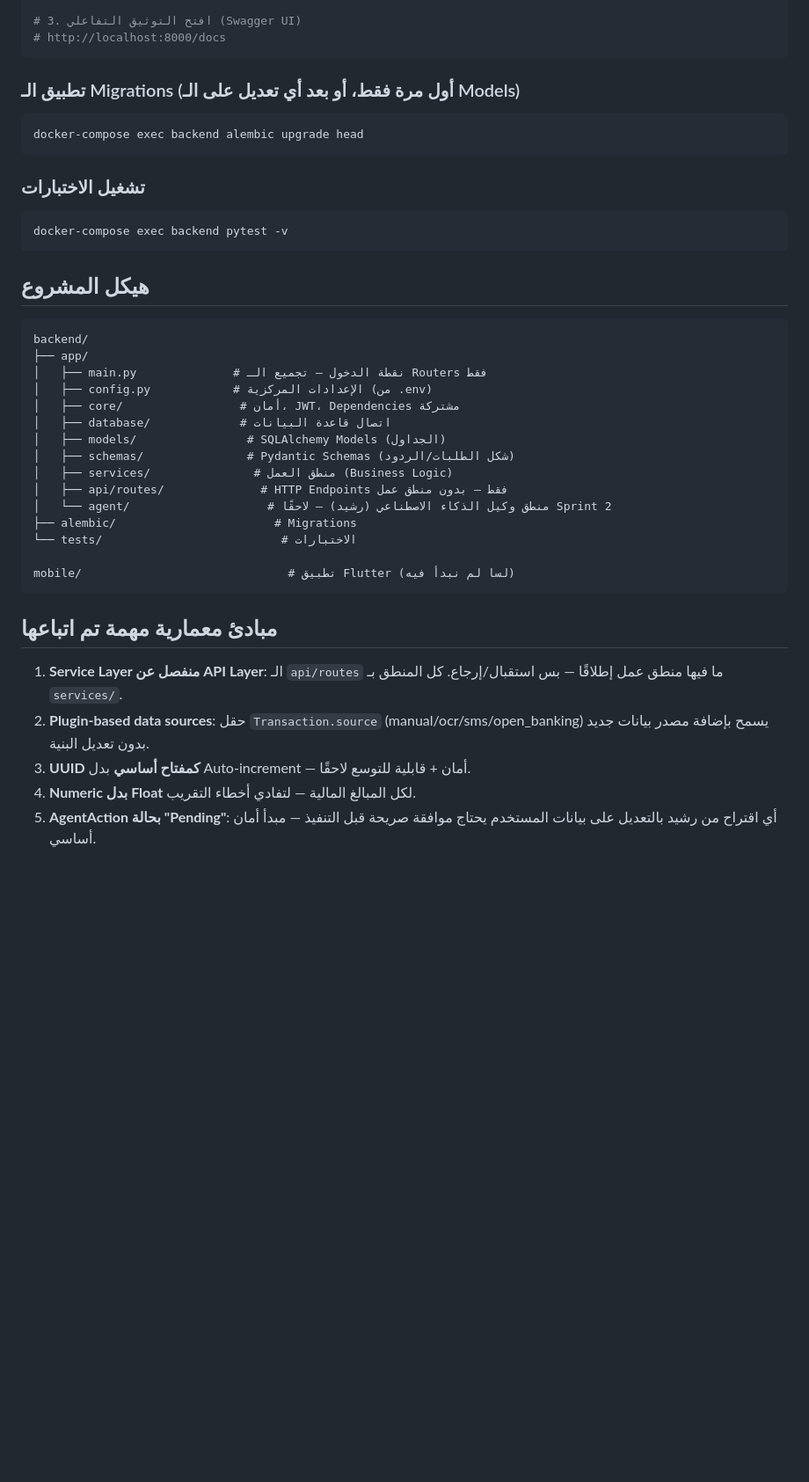
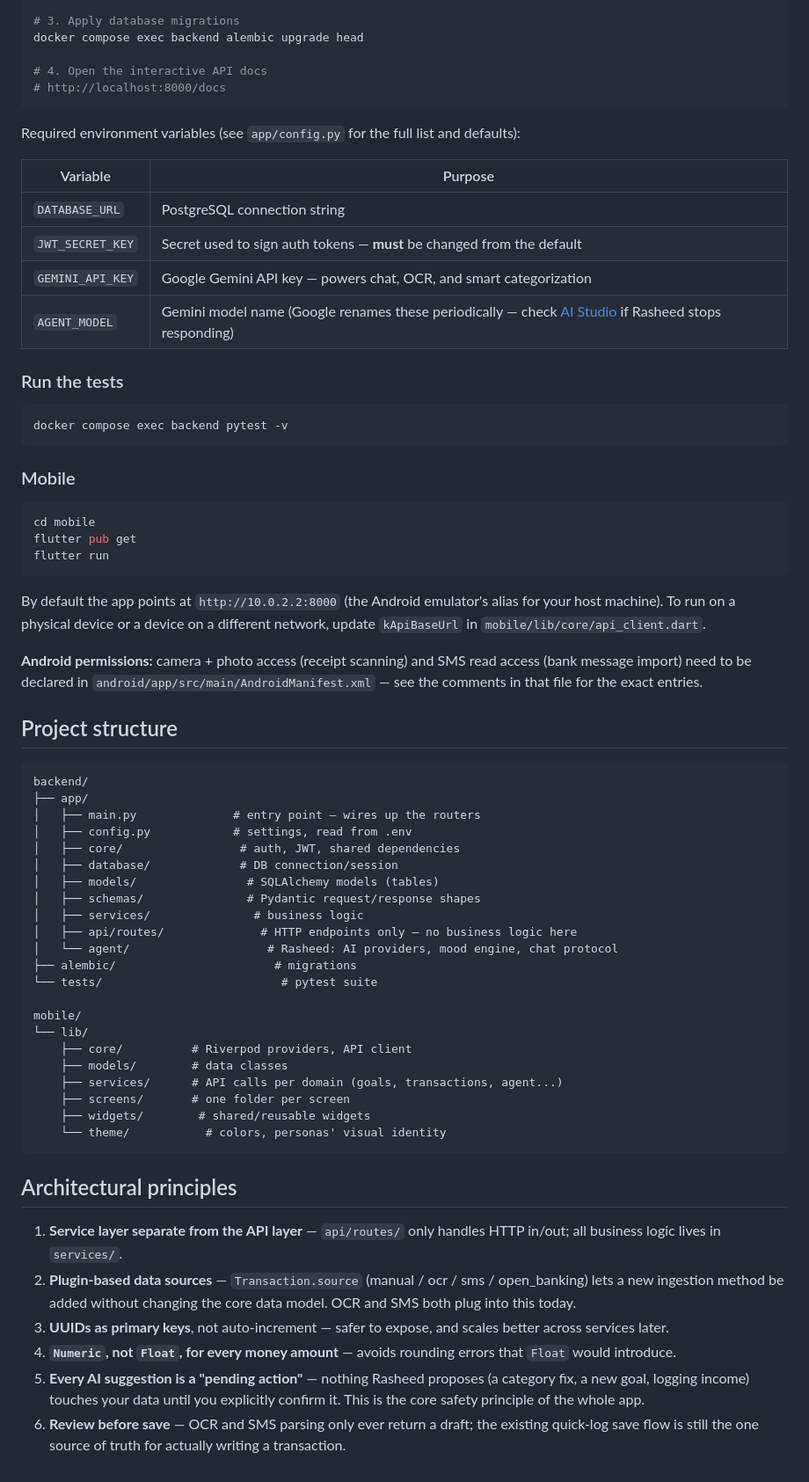
Before and after one commit to Ahmadi22na/finance-savings-agent, a Markdown page: README.md, the part around one of its changes. Shown at 88% size. GitHub-like rendering; blank space fills up the shorter version.

````diff
--- a/README.md
+++ b/README.md
@@ -48,44 +84,85 @@ docker-compose up --build
 
-# 3. افتح التوثيق التفاعلي (Swagger UI)
+# 3. Apply database migrations
+docker compose exec backend alembic upgrade head
+
+# 4. Open the interactive API docs
 # http://localhost:8000/docs
 ```
 
-### تطبيق الـ Migrations (أول مرة فقط، أو بعد أي تعديل على الـ Models)
+Required environment variables (see `app/config.py` for the full list and
+defaults):
+
+| Variable | Purpose |
+|---|---|
+| `DATABASE_URL` | PostgreSQL connection string |
+| `JWT_SECRET_KEY` | Secret used to sign auth tokens — **must** be changed from the default |
+| `GEMINI_API_KEY` | Google Gemini API key — powers chat, OCR, and smart categorization |
+| `AGENT_MODEL` | Gemini model name (Google renames these periodically — check [AI Studio](https://aistudio.google.com) if Rasheed stops responding) |
+
+### Run the tests
 
 ```bash
-docker-compose exec backend alembic upgrade head
+docker compose exec backend pytest -v
 ```
 
-### تشغيل الاختبارات
+### Mobile
 
 ```bash
-docker-compose exec backend pytest -v
+cd mobile
+flutter pub get
+flutter run
 ```
 
-## هيكل المشروع
+By default the app points at `http://10.0.2.2:8000` (the Android emulator's
+alias for your host machine). To run on a physical device or a device on a
+different network, update `kApiBaseUrl` in `mobile/lib/core/api_client.dart`.
+
+**Android permissions:** camera + photo access (receipt scanning) and SMS
+read access (bank message import) need to be declared in
+`android/app/src/main/AndroidManifest.xml` — see the comments in that file
+for the exact entries.
+
+## Project structure
 
 ```
 backend/
 ├── app/
-│   ├── main.py              # نقطة الدخول — تجميع الـ Routers فقط
-│   ├── config.py            # الإعدادات المركزية (من .env)
-│   ├── core/                 # أمان، JWT، Dependencies مشتركة
-│   ├── database/             # اتصال قاعدة البيانات
-│   ├── models/                # SQLAlchemy Models (الجداول)
-│   ├── schemas/               # Pydantic Schemas (شكل الطلبات/الردود)
-│   ├── services/               # منطق العمل (Business Logic)
-│   ├── api/routes/              # HTTP Endpoints فقط — بدون منطق عمل
-│   └── agent/                    # منطق وكيل الذكاء الاصطناعي (رشيد) — لاحقًا Sprint 2
-├── alembic/                       # Migrations
-└── tests/                          # الاختبارات
+│   ├── main.py              # entry point — wires up the routers
+│   ├── config.py            # settings, read from .env
+│   ├── core/                 # auth, JWT, shared dependencies
+│   ├── database/             # DB connection/session
+│   ├── models/                # SQLAlchemy models (tables)
+│   ├── schemas/               # Pydantic request/response shapes
+│   ├── services/               # business logic
+│   ├── api/routes/              # HTTP endpoints only — no business logic here
+│   └── agent/                    # Rasheed: AI providers, mood engine, chat protocol
+├── alembic/                       # migrations
+└── tests/                          # pytest suite
 
-mobile/                              # تطبيق Flutter (لسا لم نبدأ فيه)
+mobile/
+└── lib/
+    ├── core/          # Riverpod providers, API client
+    ├── models/        # data classes
+    ├── services/      # API calls per domain (goals, transactions, agent...)
+    ├── screens/       # one folder per screen
+    ├── widgets/        # shared/reusable widgets
+    └── theme/           # colors, personas' visual identity
 ```
 
-## مبادئ معمارية مهمة تم اتباعها
+## Architectural principles
 
-1. **Service Layer منفصل عن API Layer**: الـ `api/routes` ما فيها منطق عمل إطلاقًا — بس استقبال/إرجاع. كل المنطق بـ `services/`.
-2. **Plugin-based data sources**: حقل `Transaction.source` (manual/ocr/sms/open_banking) يسمح بإضافة مصدر بيانات جديد بدون تعديل البنية.
-3. **UUID كمفتاح أساسي** بدل Auto-increment — أمان + قابلية للتوسع لاحقًا.
-4. **Numeric بدل Float** لكل المبالغ المالية — لتفادي أخطاء التقريب.
-5. **AgentAction بحالة "Pending"**: أي اقتراح من رشيد بالتعديل على بيانات المستخدم يحتاج موافقة صريحة قبل التنفيذ — مبدأ أمان أساسي.
+1. **Service layer separate from the API layer** — `api/routes/` only
+   handles HTTP in/out; all business logic lives in `services/`.
+2. **Plugin-based data sources** — `Transaction.source` (manual / ocr / sms /
+   open_banking) lets a new ingestion method be added without changing the
+   core data model. OCR and SMS both plug into this today.
+3. **UUIDs as primary keys**, not auto-increment — safer to expose, and
+   scales better across services later.
+4. **`Numeric`, not `Float`, for every money amount** — avoids rounding
+   errors that `Float` would introduce.
+5. **Every AI suggestion is a "pending action"** — nothing Rasheed proposes
+   (a category fix, a new goal, logging income) touches your data until you
+   explicitly confirm it. This is the core safety principle of the whole app.
+6. **Review before save** — OCR and SMS parsing only ever return a draft;
+   the existing quick-log save flow is still the one source of truth for
+   actually writing a transaction.
````
Also changed, not shown: other parts of README.md (+67 -31 lines).
